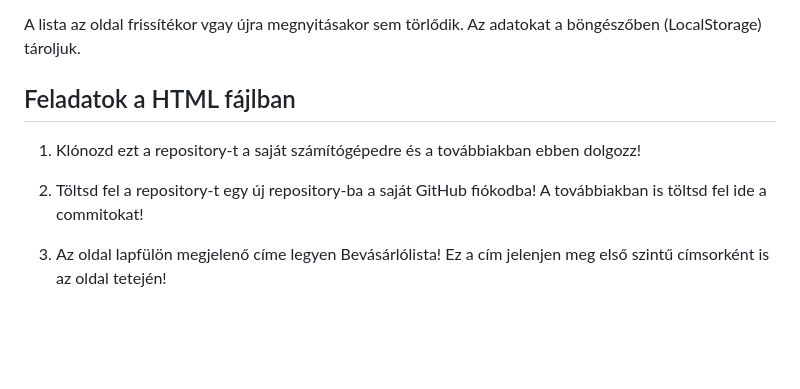
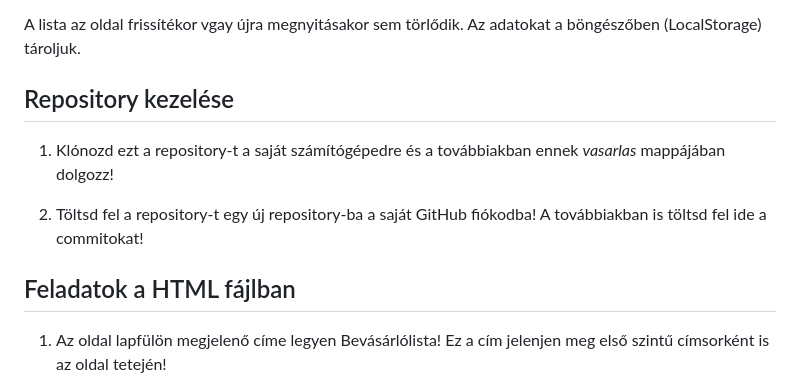
Before and after one commit to zsoltv88/bevasarlolista, a Markdown page: README.md, the part around the change printed below. Rendered like a GitHub page; blank space fills up the shorter version.

```diff
--- a/README.md
+++ b/README.md
@@ -12,11 +12,13 @@ Az új és a szerkesztett tételek a lista végére kerülnek.
 
 A lista az oldal frissítékor vgay újra megnyitásakor sem törlődik. Az adatokat a böngészőben (LocalStorage) tároljuk.
 
-## Feladatok a HTML fájlban
+## Repository kezelése
 
-1. Klónozd ezt a repository-t a saját számítógépedre és a továbbiakban ebben dolgozz!
+1. Klónozd ezt a repository-t a saját számítógépedre és a továbbiakban ennek *vasarlas* mappájában dolgozz!
 
 1. Töltsd fel a repository-t egy új repository-ba a saját GitHub fiókodba! A továbbiakban is töltsd fel ide a commitokat!
+
+## Feladatok a HTML fájlban
 
 1. Az oldal lapfülön megjelenő címe legyen Bevásárlólista! Ez a cím jelenjen meg első szintű címsorként is az oldal tetején!
 
```
Also changed, not shown: other parts of README.md (+45 -0 lines), image-1.png (added).
